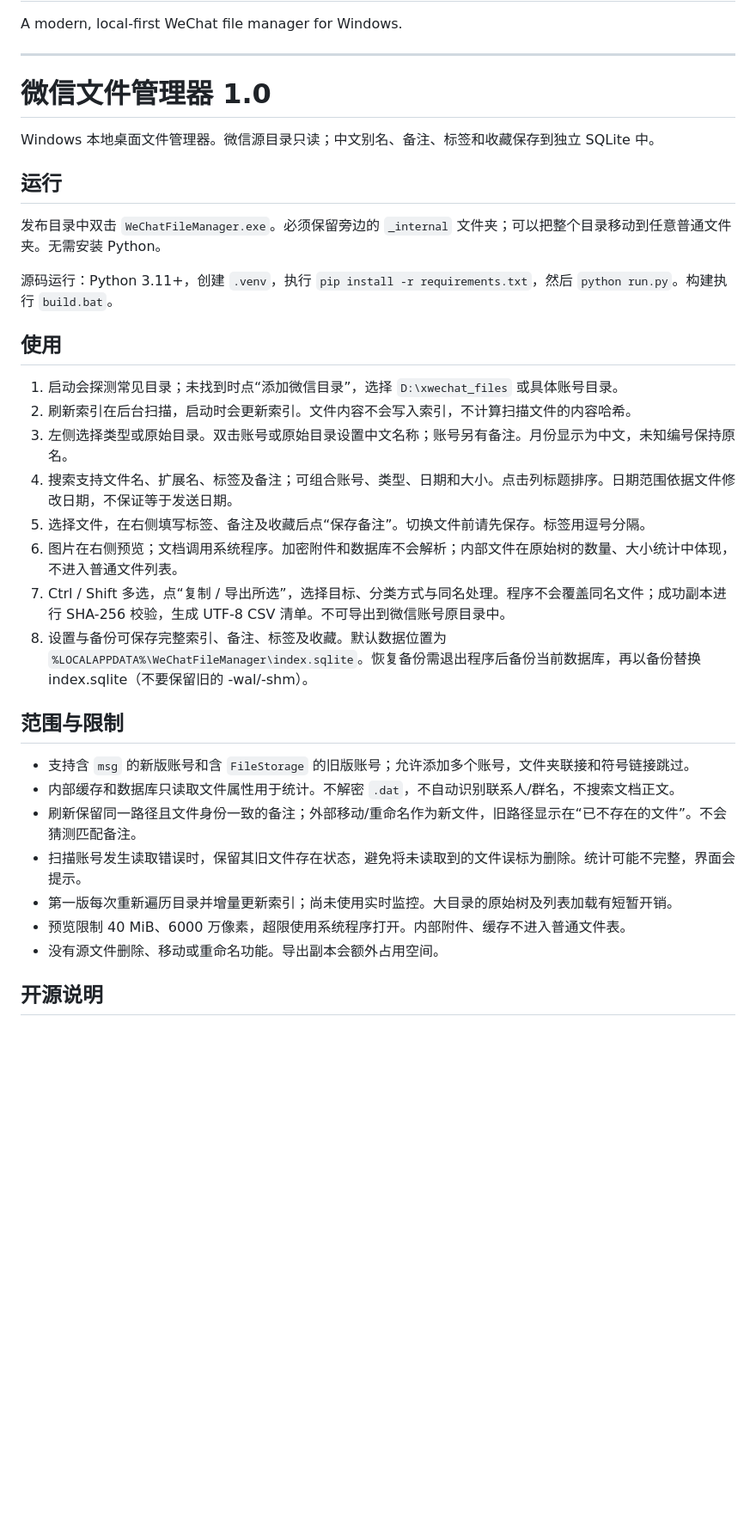
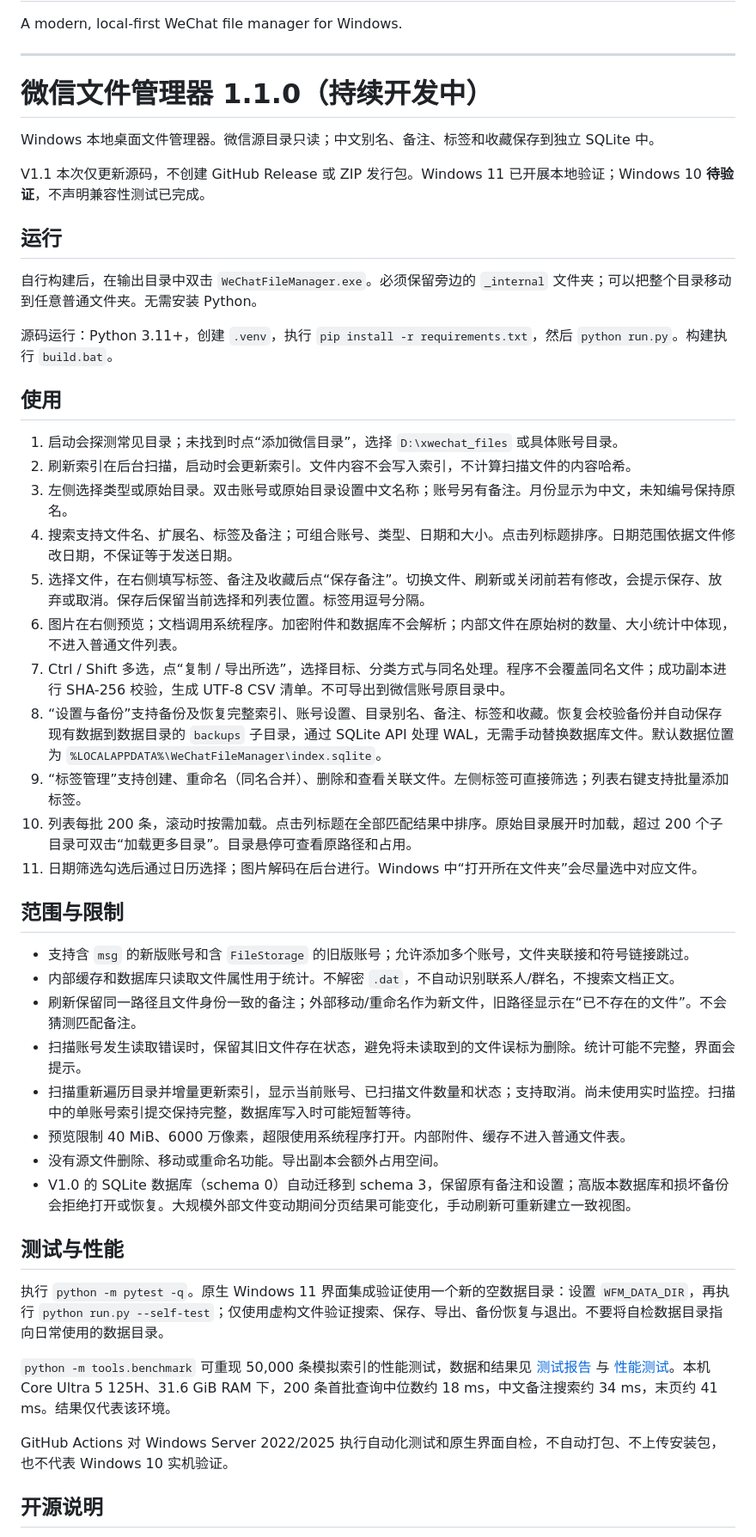
Before and after one commit to STHONEONE/WeChat-File-Manager, a Markdown page: README.md, the part around the change. Shown at 86% size. GitHub-like rendering; blank space fills up the shorter version.

Commit message:
test: validate V1.1 development changes and document Windows 11 results

```diff
--- a/README.md
+++ b/README.md
@@ -3,13 +3,15 @@ A modern, local-first WeChat file manager for Windows.
 
 ---
 
-# 微信文件管理器 1.0
+# 微信文件管理器 1.1.0（持续开发中）
 
 Windows 本地桌面文件管理器。微信源目录只读；中文别名、备注、标签和收藏保存到独立 SQLite 中。
 
+V1.1 本次仅更新源码，不创建 GitHub Release 或 ZIP 发行包。Windows 11 已开展本地验证；Windows 10 **待验证**，不声明兼容性测试已完成。
+
 ## 运行
 
-发布目录中双击 `WeChatFileManager.exe`。必须保留旁边的 `_internal` 文件夹；可以把整个目录移动到任意普通文件夹。无需安装 Python。
+自行构建后，在输出目录中双击 `WeChatFileManager.exe`。必须保留旁边的 `_internal` 文件夹；可以把整个目录移动到任意普通文件夹。无需安装 Python。
 
 源码运行：Python 3.11+，创建 `.venv`，执行 `pip install -r requirements.txt`，然后 `python run.py`。构建执行 `build.bat`。
 
@@ -19,10 +21,13 @@ Windows 本地桌面文件管理器。微信源目录只读；中文别名、备
 2. 刷新索引在后台扫描，启动时会更新索引。文件内容不会写入索引，不计算扫描文件的内容哈希。
 3. 左侧选择类型或原始目录。双击账号或原始目录设置中文名称；账号另有备注。月份显示为中文，未知编号保持原名。
 4. 搜索支持文件名、扩展名、标签及备注；可组合账号、类型、日期和大小。点击列标题排序。日期范围依据文件修改日期，不保证等于发送日期。
-5. 选择文件，在右侧填写标签、备注及收藏后点“保存备注”。切换文件前请先保存。标签用逗号分隔。
+5. 选择文件，在右侧填写标签、备注及收藏后点“保存备注”。切换文件、刷新或关闭前若有修改，会提示保存、放弃或取消。保存后保留当前选择和列表位置。标签用逗号分隔。
 6. 图片在右侧预览；文档调用系统程序。加密附件和数据库不会解析；内部文件在原始树的数量、大小统计中体现，不进入普通文件列表。
 7. Ctrl / Shift 多选，点“复制 / 导出所选”，选择目标、分类方式与同名处理。程序不会覆盖同名文件；成功副本进行 SHA-256 校验，生成 UTF-8 CSV 清单。不可导出到微信账号原目录中。
-8. 设置与备份可保存完整索引、备注、标签及收藏。默认数据位置为 `%LOCALAPPDATA%\WeChatFileManager\index.sqlite`。恢复备份需退出程序后备份当前数据库，再以备份替换 index.sqlite（不要保留旧的 -wal/-shm）。
+8. “设置与备份”支持备份及恢复完整索引、账号设置、目录别名、备注、标签和收藏。恢复会校验备份并自动保存现有数据到数据目录的 `backups` 子目录，通过 SQLite API 处理 WAL，无需手动替换数据库文件。默认数据位置为 `%LOCALAPPDATA%\WeChatFileManager\index.sqlite`。
+9. “标签管理”支持创建、重命名（同名合并）、删除和查看关联文件。左侧标签可直接筛选；列表右键支持批量添加标签。
+10. 列表每批 200 条，滚动时按需加载。点击列标题在全部匹配结果中排序。原始目录展开时加载，超过 200 个子目录可双击“加载更多目录”。目录悬停可查看原路径和占用。
+11. 日期筛选勾选后通过日历选择；图片解码在后台进行。Windows 中“打开所在文件夹”会尽量选中对应文件。
 
 ## 范围与限制
 
@@ -30,9 +35,18 @@ Windows 本地桌面文件管理器。微信源目录只读；中文别名、备
 - 内部缓存和数据库只读取文件属性用于统计。不解密 `.dat`，不自动识别联系人/群名，不搜索文档正文。
 - 刷新保留同一路径且文件身份一致的备注；外部移动/重命名作为新文件，旧路径显示在“已不存在的文件”。不会猜测匹配备注。
 - 扫描账号发生读取错误时，保留其旧文件存在状态，避免将未读取到的文件误标为删除。统计可能不完整，界面会提示。
-- 第一版每次重新遍历目录并增量更新索引；尚未使用实时监控。大目录的原始树及列表加载有短暂开销。
+- 扫描重新遍历目录并增量更新索引，显示当前账号、已扫描文件数量和状态；支持取消。尚未使用实时监控。扫描中的单账号索引提交保持完整，数据库写入时可能短暂等待。
 - 预览限制 40 MiB、6000 万像素，超限使用系统程序打开。内部附件、缓存不进入普通文件表。
 - 没有源文件删除、移动或重命名功能。导出副本会额外占用空间。
+- V1.0 的 SQLite 数据库（schema 0）自动迁移到 schema 3，保留原有备注和设置；高版本数据库和损坏备份会拒绝打开或恢复。大规模外部文件变动期间分页结果可能变化，手动刷新可重新建立一致视图。
+
+## 测试与性能
+
+执行 `python -m pytest -q`。原生 Windows 11 界面集成验证使用一个新的空数据目录：设置 `WFM_DATA_DIR`，再执行 `python run.py --self-test`；仅使用虚构文件验证搜索、保存、导出、备份恢复与退出。不要将自检数据目录指向日常使用的数据目录。
+
+`python -m tools.benchmark` 可重现 50,000 条模拟索引的性能测试，数据和结果见 [测试报告](docs/测试报告.md) 与 [性能测试](docs/性能测试.json)。本机 Core Ultra 5 125H、31.6 GiB RAM 下，200 条首批查询中位数约 18 ms，中文备注搜索约 34 ms，末页约 41 ms。结果仅代表该环境。
+
+GitHub Actions 对 Windows Server 2022/2025 执行自动化测试和原生界面自检，不自动打包、不上传安装包，也不代表 Windows 10 实机验证。
 
 ## 开源说明
 
```
Also changed, not shown: CHANGELOG.md (added, +21 -0 lines), docs/V1.1开发记录.md (added, +36 -0 lines), docs/测试报告.md (+41 -14 lines), docs/界面预览.png, 12 other files.
